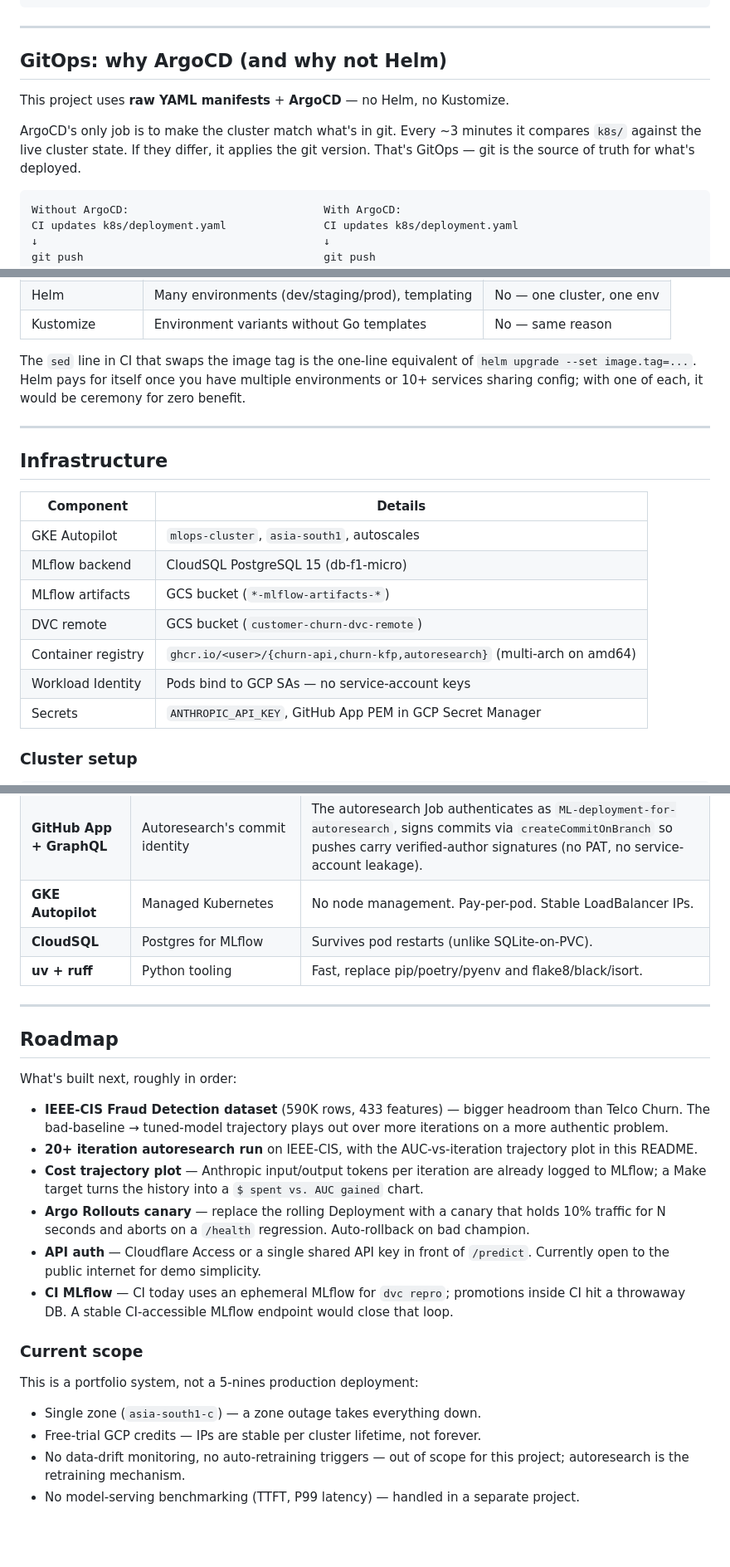
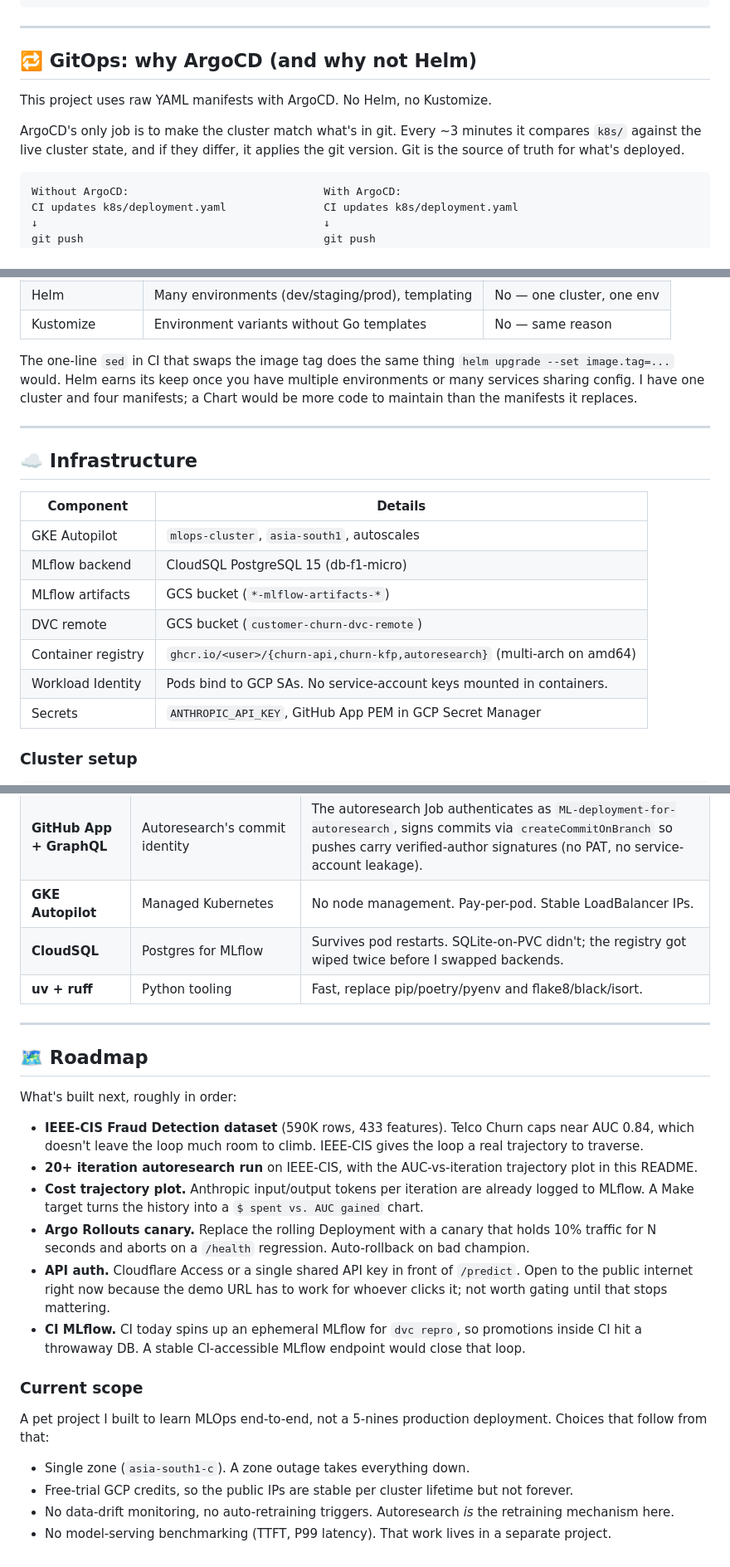
Before and after one commit to my-neme-eh-jeff/ML-deployment-system-for-autoresearch, a Markdown page: README.md, 3 parts joined by grey strips. Shown at 83% size. Rendered like a GitHub page; blank space fills up the shorter version.

Commit message:
docs: rewrite README — generic classifier framing, humanizer pass [skip ci]

````diff
--- a/README.md
+++ b/README.md
@@ -249,11 +239,11 @@ make serve                            # POST localhost:8000/predict
 
 ---
 
-## GitOps: why ArgoCD (and why not Helm)
+## 🔁 GitOps: why ArgoCD (and why not Helm)
 
-This project uses **raw YAML manifests** + **ArgoCD** — no Helm, no Kustomize.
+This project uses raw YAML manifests with ArgoCD. No Helm, no Kustomize.
 
-ArgoCD's only job is to make the cluster match what's in git. Every ~3 minutes it compares `k8s/` against the live cluster state. If they differ, it applies the git version. That's GitOps — git is the source of truth for what's deployed.
+ArgoCD's only job is to make the cluster match what's in git. Every ~3 minutes it compares `k8s/` against the live cluster state, and if they differ, it applies the git version. Git is the source of truth for what's deployed.
 
 ```
 Without ArgoCD:                              With ArgoCD:
@@ -273,11 +263,11 @@ Someone runs kubectl apply                   Rolling update, automatic
 | Helm | Many environments (dev/staging/prod), templating | No — one cluster, one env |
 | Kustomize | Environment variants without Go templates | No — same reason |
 
-The `sed` line in CI that swaps the image tag is the one-line equivalent of `helm upgrade --set image.tag=...`. Helm pays for itself once you have multiple environments or 10+ services sharing config; with one of each, it would be ceremony for zero benefit.
+The one-line `sed` in CI that swaps the image tag does the same thing `helm upgrade --set image.tag=...` would. Helm earns its keep once you have multiple environments or many services sharing config. I have one cluster and four manifests; a Chart would be more code to maintain than the manifests it replaces.
 
 ---
 
-## Infrastructure
+## ☁️ Infrastructure
 
 | Component | Details |
 |---|---|
@@ -286,7 +276,7 @@ The `sed` line in CI that swaps the image tag is the one-line equivalent of `hel
 | MLflow artifacts | GCS bucket (`*-mlflow-artifacts-*`) |
 | DVC remote | GCS bucket (`customer-churn-dvc-remote`) |
 | Container registry | `ghcr.io/<user>/{churn-api,churn-kfp,autoresearch}` (multi-arch on amd64) |
-| Workload Identity | Pods bind to GCP SAs — no service-account keys |
+| Workload Identity | Pods bind to GCP SAs. No service-account keys mounted in containers. |
 | Secrets | `ANTHROPIC_API_KEY`, GitHub App PEM in GCP Secret Manager |
 
 ### Cluster setup
@@ -317,27 +307,27 @@ curl http://34.180.37.1/health   # → {"model_loaded": true, "model_version": "
 | **GitHub Actions** | CI/CD | Lint, test, build images, push to ghcr.io. Path-filtered so docs-only changes don't trigger image rebuilds. |
 | **GitHub App + GraphQL** | Autoresearch's commit identity | The autoresearch Job authenticates as `ML-deployment-for-autoresearch`, signs commits via `createCommitOnBranch` so pushes carry verified-author signatures (no PAT, no service-account leakage). |
 | **GKE Autopilot** | Managed Kubernetes | No node management. Pay-per-pod. Stable LoadBalancer IPs. |
-| **CloudSQL** | Postgres for MLflow | Survives pod restarts (unlike SQLite-on-PVC). |
+| **CloudSQL** | Postgres for MLflow | Survives pod restarts. SQLite-on-PVC didn't; the registry got wiped twice before I swapped backends. |
 | **uv + ruff** | Python tooling | Fast, replace pip/poetry/pyenv and flake8/black/isort. |
 
 ---
 
-## Roadmap
+## 🗺️ Roadmap
 
 What's built next, roughly in order:
 
-- **IEEE-CIS Fraud Detection dataset** (590K rows, 433 features) — bigger headroom than Telco Churn. The bad-baseline → tuned-model trajectory plays out over more iterations on a more authentic problem.
+- **IEEE-CIS Fraud Detection dataset** (590K rows, 433 features). Telco Churn caps near AUC 0.84, which doesn't leave the loop much room to climb. IEEE-CIS gives the loop a real trajectory to traverse.
 - **20+ iteration autoresearch run** on IEEE-CIS, with the AUC-vs-iteration trajectory plot in this README.
-- **Cost trajectory plot** — Anthropic input/output tokens per iteration are already logged to MLflow; a Make target turns the history into a `$ spent vs. AUC gained` chart.
-- **Argo Rollouts canary** — replace the rolling Deployment with a canary that holds 10% traffic for N seconds and aborts on a `/health` regression. Auto-rollback on bad champion.
-- **API auth** — Cloudflare Access or a single shared API key in front of `/predict`. Currently open to the public internet for demo simplicity.
-- **CI MLflow** — CI today uses an ephemeral MLflow for `dvc repro`; promotions inside CI hit a throwaway DB. A stable CI-accessible MLflow endpoint would close that loop.
+- **Cost trajectory plot.** Anthropic input/output tokens per iteration are already logged to MLflow. A Make target turns the history into a `$ spent vs. AUC gained` chart.
+- **Argo Rollouts canary.** Replace the rolling Deployment with a canary that holds 10% traffic for N seconds and aborts on a `/health` regression. Auto-rollback on bad champion.
+- **API auth.** Cloudflare Access or a single shared API key in front of `/predict`. Open to the public internet right now because the demo URL has to work for whoever clicks it; not worth gating until that stops mattering.
+- **CI MLflow.** CI today spins up an ephemeral MLflow for `dvc repro`, so promotions inside CI hit a throwaway DB. A stable CI-accessible MLflow endpoint would close that loop.
 
 ### Current scope
 
-This is a portfolio system, not a 5-nines production deployment:
+A pet project I built to learn MLOps end-to-end, not a 5-nines production deployment. Choices that follow from that:
 
-- Single zone (`asia-south1-c`) — a zone outage takes everything down.
-- Free-trial GCP credits — IPs are stable per cluster lifetime, not forever.
-- No data-drift monitoring, no auto-retraining triggers — out of scope for this project; autoresearch is the retraining mechanism.
-- No model-serving benchmarking (TTFT, P99 latency) — handled in a separate project.
+- Single zone (`asia-south1-c`). A zone outage takes everything down.
+- Free-trial GCP credits, so the public IPs are stable per cluster lifetime but not forever.
+- No data-drift monitoring, no auto-retraining triggers. Autoresearch *is* the retraining mechanism here.
+- No model-serving benchmarking (TTFT, P99 latency). That work lives in a separate project.
````
Also changed, not shown: other parts of README.md (+15 -25 lines).
